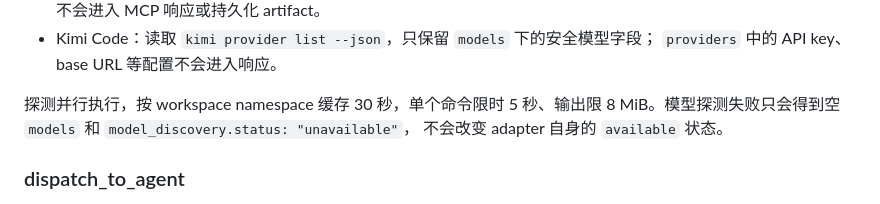
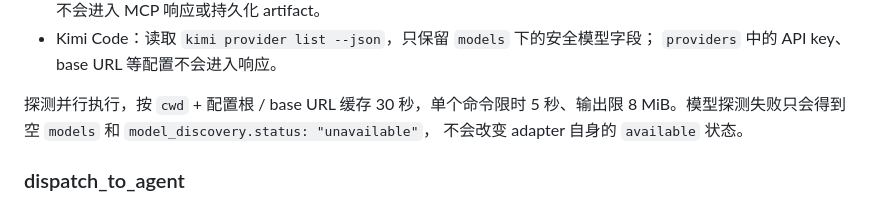
Before and after one commit to damaged-soda/agent-hub-mcp, a Markdown page: docs/architecture.md, the part around the change. Rendered like a GitHub page.

```diff
--- a/docs/architecture.md
+++ b/docs/architecture.md
@@ -152,7 +152,7 @@ Adapter 出现在列表中的条件：
 - Kimi Code：读取 `kimi provider list --json`，只保留 `models` 下的安全模型字段；
   `providers` 中的 API key、base URL 等配置不会进入响应。
 
-探测并行执行，按 workspace namespace 缓存 30 秒，单个命令限时 5 秒、输出限
+探测并行执行，按 `cwd` + 配置根 / base URL 缓存 30 秒，单个命令限时 5 秒、输出限
 8 MiB。模型探测失败只会得到空 `models` 和 `model_discovery.status: "unavailable"`，
 不会改变 adapter 自身的 `available` 状态。
 
```
Also changed, not shown: docs/integration-guide.md (+1 -1 lines).
